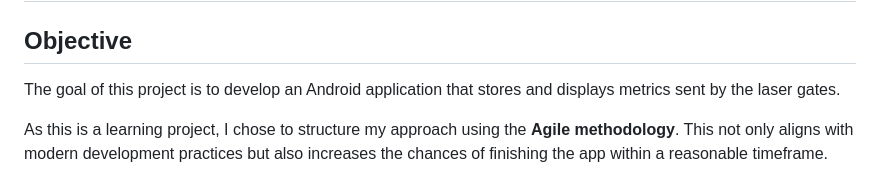
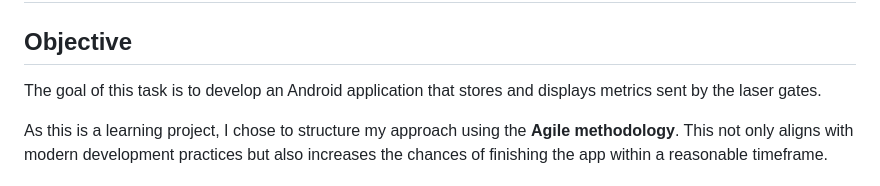
Before and after one commit to FIRMach16/Laser-Gates-project, a Markdown page: Task3/README.md, the part around one of its changes. Rendered like a GitHub page.

```diff
--- a/Task3/README.md
+++ b/Task3/README.md
@@ -1,7 +1,7 @@
 # Laser Gate Android App
 
 ## Objective
-The goal of this project is to develop an Android application that stores and displays metrics sent by the laser gates.
+The goal of this task is to develop an Android application that stores and displays metrics sent by the laser gates.
 
 As this is a learning project, I chose to structure my approach using the **Agile methodology**. This not only aligns with modern development practices but also increases the chances of finishing the app within a reasonable timeframe.
 
```
Also changed, not shown: other parts of Task3/README.md (+2 -2 lines).
